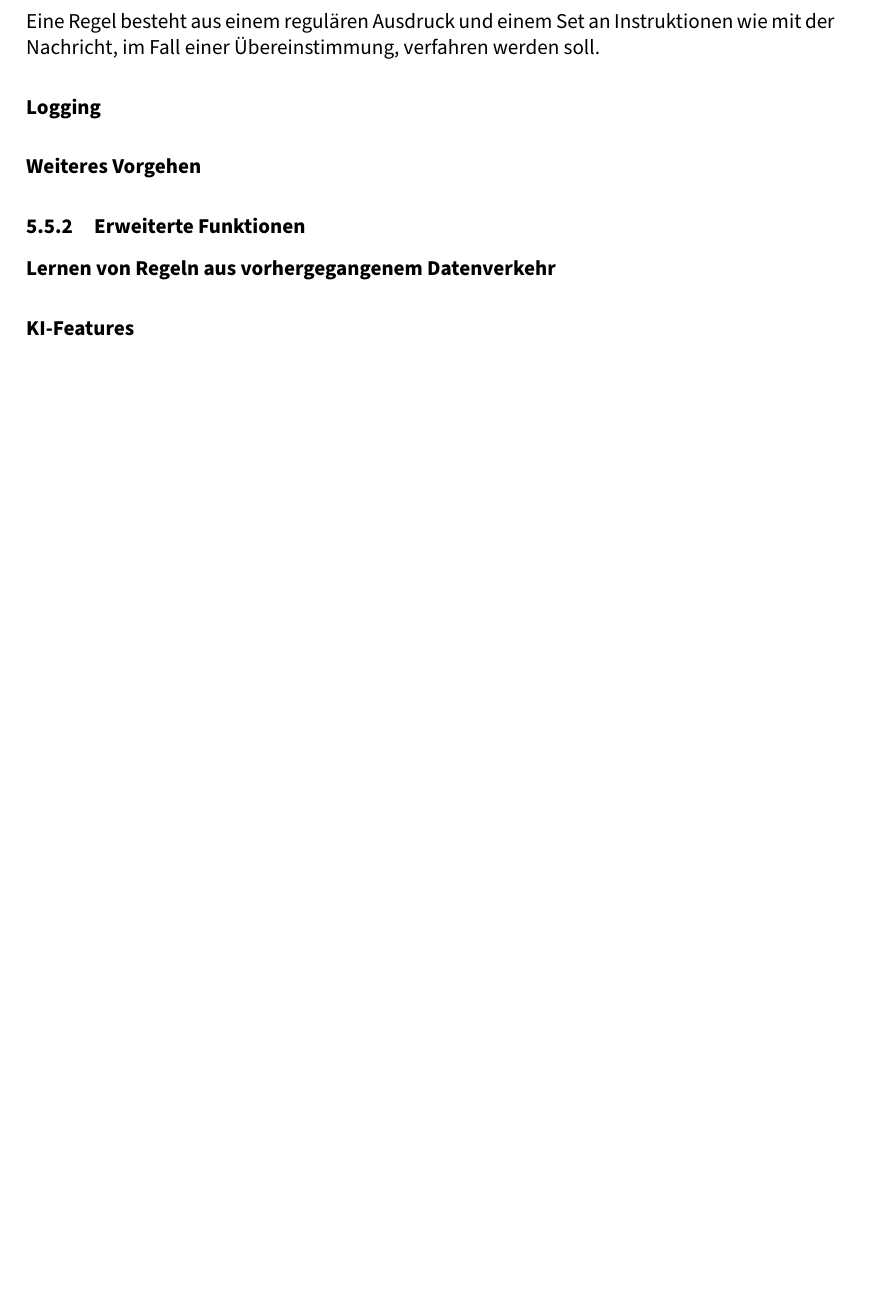
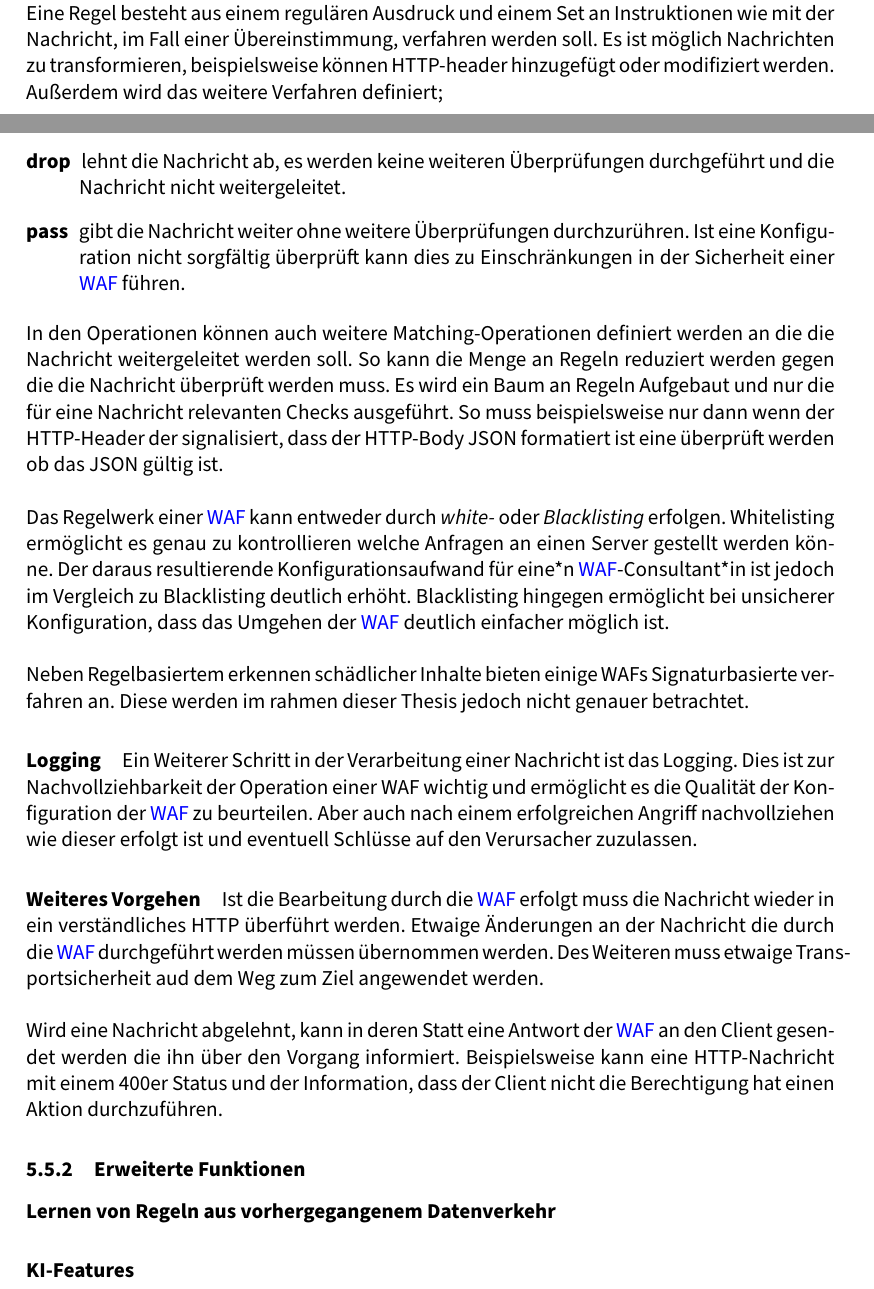
Before and after one commit to LordOfReinkeness/Bachelor_Thesis-WAF_Lerneinheiten, a LaTeX thesis (Bachelor_Thesis-Lukas_Reinke.tex, which reads chapters/02.5_WAF.tex, chapters/config/00.1_config.tex): part of page 15 of 23 before the commit and two parts of pages 16 and 17 of 26 after it, the two joined at a grey line, cut so that both start at the same text, the shorter picture padded with empty space. Compiled offline with pdfLaTeX.

Commit message:
uncorrected intermediate

```diff
--- a/chapters/02.5_WAF.tex
+++ b/chapters/02.5_WAF.tex
@@ -131,7 +131,27 @@ Ist der Request Parsing Schritt abgeschlossen, liegt einen Nachricht in einer Fo
 Die normalisierte Nachricht kann von der \ac{waf} nun auf schädliche Inhalte untersucht werden.
 In der Regel erfolgt das durch den Abgleich gegen eine Regel.
 Eine Regel besteht aus einem regulären Ausdruck und einem Set an Instruktionen wie mit der Nachricht, im Fall einer Übereinstimmung, verfahren werden soll.
+Es ist möglich Nachrichten zu transformieren, beispielsweise können HTTP-header hinzugefügt oder modifiziert werden.
+Außerdem wird das weitere Verfahren definiert;
 
+\begin{description}
+    \item[drop] lehnt die Nachricht ab, es werden keine weiteren Überprüfungen durchgeführt und die Nachricht nicht weitergeleitet.
+    \item[pass] gibt die Nachricht weiter ohne weitere Überprüfungen durchzurühren.
+    Ist eine Konfiguration nicht sorgfältig überprüft kann dies zu Einschränkungen in der Sicherheit einer \ac{waf} führen.
+\end{description}
+
+In den Operationen können auch weitere Matching-Operationen definiert werden an die die Nachricht weitergeleitet werden soll.
+So kann die Menge an Regeln reduziert werden gegen die die Nachricht überprüft werden muss.
+Es wird ein Baum an Regeln Aufgebaut und nur die für eine Nachricht relevanten Checks ausgeführt.
+So muss beispielsweise nur dann wenn der HTTP-Header der signalisiert, dass der HTTP-Body JSON formatiert ist eine überprüft werden ob das JSON gültig ist.\\
+
+Das Regelwerk einer \ac{waf} kann entweder durch \textit{white-} oder \textit{Blacklisting} erfolgen.
+Whitelisting ermöglicht es genau zu kontrollieren welche Anfragen an einen Server gestellt werden könne.
+Der daraus resultierende Konfigurationsaufwand für eine*n \ac{waf}-Consultant*in ist jedoch im Vergleich zu Blacklisting deutlich erhöht.
+Blacklisting hingegen ermöglicht bei unsicherer Konfiguration, dass das Umgehen der \ac{waf} deutlich einfacher möglich ist.\\
+
+Neben Regelbasiertem erkennen schädlicher Inhalte bieten einige \acp{waf} Signaturbasierte verfahren an.
+Diese werden im rahmen dieser Thesis jedoch nicht genauer betrachtet.
 
 \paragraph{Logging}
 % - Jeder Schritt wird protokolliert
@@ -139,8 +159,12 @@ Eine Regel besteht aus einem regulären Ausdruck und einem Set an Instruktionen
 %         - Erfiltrierte Daten
 %         - betroffene Nutzer
 %     - Nachvollziehbarkeit von Fehlern
-% - Log analyse
+% - Log Analyse
 %     - Hauptarbeit eines WAF-Consultants
+
+Ein Weiterer Schritt in der Verarbeitung einer Nachricht ist das Logging.
+Dies ist zur Nachvollziehbarkeit der Operation einer WAF wichtig und ermöglicht es die Qualität der Konfiguration der \ac{waf} zu beurteilen.
+Aber auch nach einem erfolgreichen Angriff nachvollziehen wie dieser erfolgt ist und eventuell Schlüsse auf den Verursacher zuzulassen.
 
 \paragraph{Weiteres Vorgehen}
 % - Request Ablehnen
@@ -149,11 +173,18 @@ Eine Regel besteht aus einem regulären Ausdruck und einem Set an Instruktionen
 %     - Ablehnen bei schädlichen Inhalten nicht notwendig
 %     - request kann umgeschrieben werden
 %         - Abschnitte entfernen
-%         - Abschnitte Escapeen
-% - unmodofiziertes weiterleiten
+%         - Escape Abschnitte
+% - unmodifiziertes weiterleiten
 %
 % - aus normalisierter form HTTP-Request erstellen
 % - an server übergeben
+
+Ist die Bearbeitung durch die \ac{waf} erfolgt muss die Nachricht wieder in ein verständliches HTTP überführt werden.
+Etwaige Änderungen an der Nachricht die durch die \ac{waf} durchgeführt werden müssen übernommen werden.
+Des Weiteren muss etwaige Transportsicherheit aud dem Weg zum Ziel angewendet werden.\\
+
+Wird eine Nachricht abgelehnt, kann in deren Statt eine Antwort der \ac{waf} an den Client gesendet werden die ihn über den Vorgang informiert.
+Beispielsweise kann eine HTTP-Nachricht mit einem 400er Status und der Information, dass der Client nicht die Berechtigung hat einen Aktion durchzuführen.
 
 \subsubsection{Erweiterte Funktionen}
 \paragraph{Lernen von Regeln aus vorhergegangenem Datenverkehr}
--- a/chapters/config/00.1_config.tex
+++ b/chapters/config/00.1_config.tex
@@ -21,10 +21,12 @@
 
 % CONFIGURATION
 \setlength{\parindent}{0pt}
+\hfuzz=10pt
 
 %% sources
 \addbibresource{sources.bib}
 
+%% document link format
 \hypersetup{
   colorlinks   = true, %Colours links instead of ugly boxes
   urlcolor     = blue, %Colour for external hyperlinks
```
Also changed, not shown: chapters/01.1_Einleitung.tex (+2 -2 lines), chapters/02.1_HTTP.tex (+0 -2 lines), chapters/02.2_Verschlüsselung.tex (+1 -0 lines), chapters/02.4_owasp.tex (+3 -0 lines), chapters/03.2_technische-Umsetzung.tex (+3 -3 lines), chapters/config/00.2_titlepage.tex (+1 -1 lines), out/Bachelor_Thesis-Lukas_Reinke.pdf, chapters/02.5_WAF.tex (4 more changed lines).
